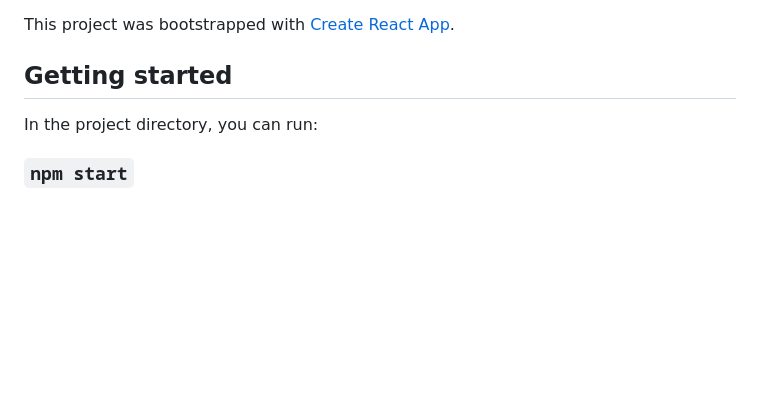
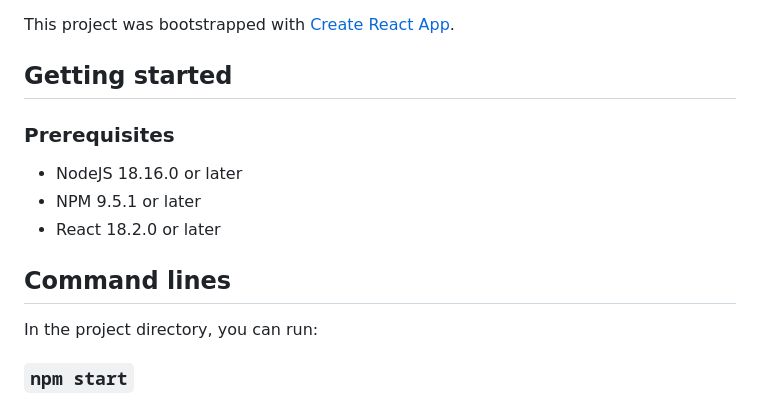
Before and after one commit to vriusc/Intelligent-Tutoring-System, a Markdown page: README.md, the part around the change. GitHub-like rendering; blank space fills up the shorter version.

```diff
--- a/README.md
+++ b/README.md
@@ -3,6 +3,14 @@
 This project was bootstrapped with [Create React App](https://github.com/facebook/create-react-app).
 
 ## Getting started
+
+### Prerequisites
+
+* NodeJS 18.16.0 or later
+* NPM 9.5.1 or later
+* React 18.2.0 or later
+
+## Command lines
 
 In the project directory, you can run:
 
```
